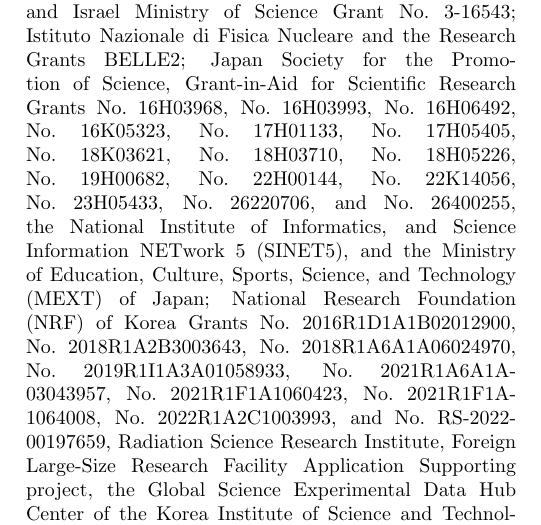
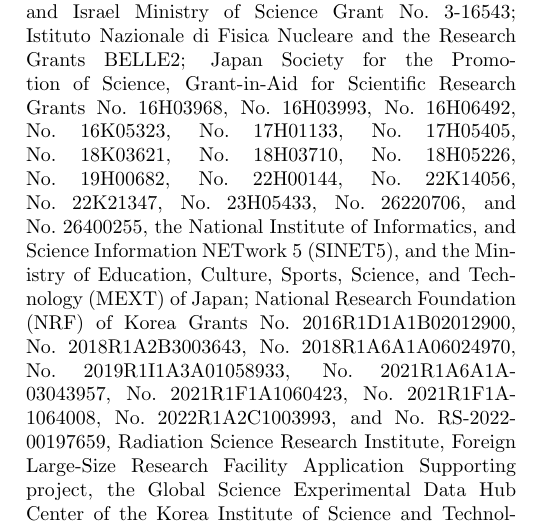
Before and after one commit to zjkjsd/B2Note_Inclusive_RD, a LaTeX paper (prl.tex, which reads acknowledgements.tex): part of one column of page 1 of 2, cut so that both start at the same text. Compiled offline with pdfLaTeX.

Commit message:
Update of acknowledgements requested by Kenji Inami

```diff
--- a/acknowledgements.tex
+++ b/acknowledgements.tex
@@ -78,6 +78,7 @@
 No.~19H00682, % Niigata
 No.~22H00144,
 No.~22K14056,
+No.~22K21347,
 No.~23H05433,
 No.~26220706,
 and
```
